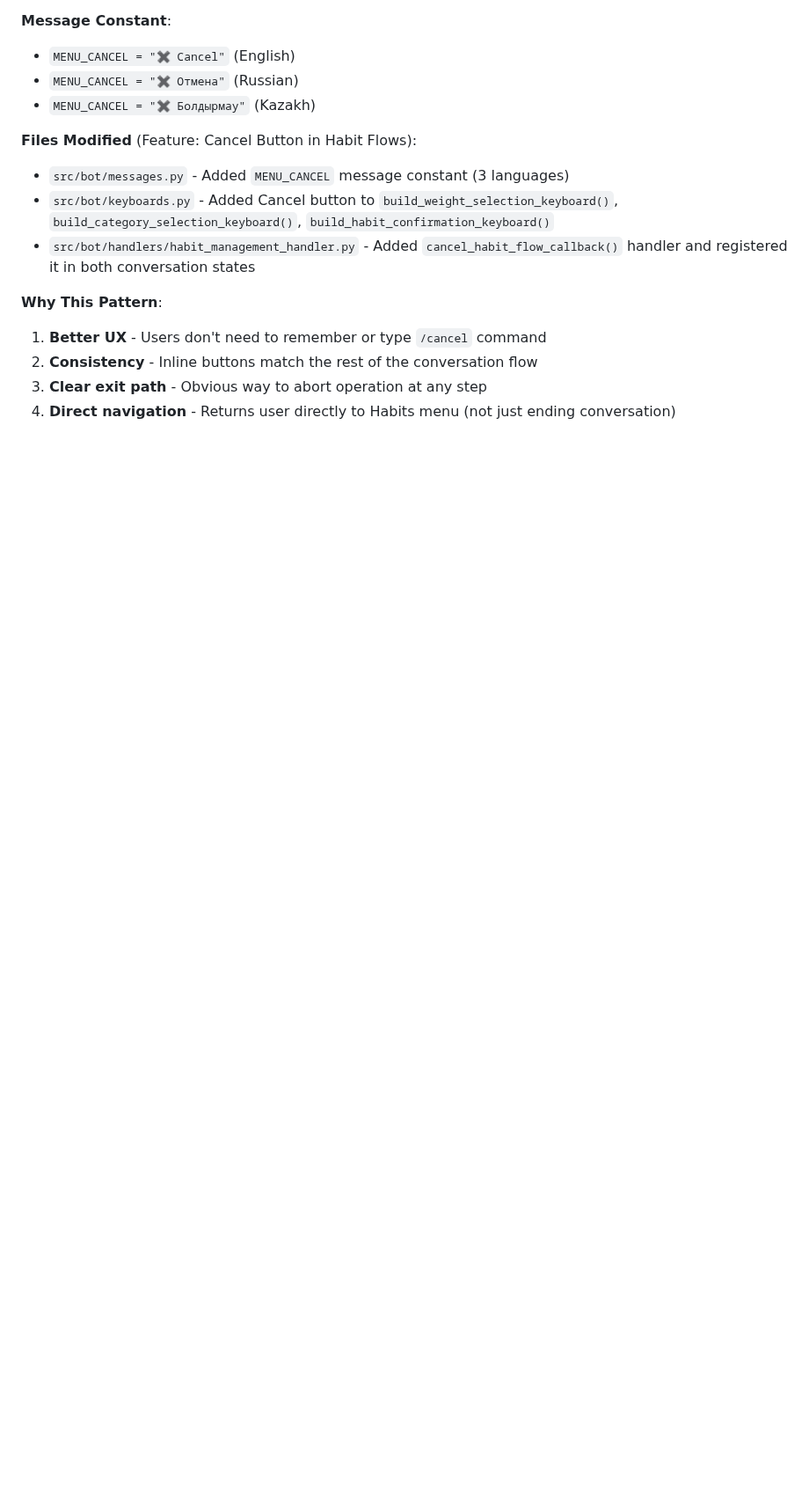
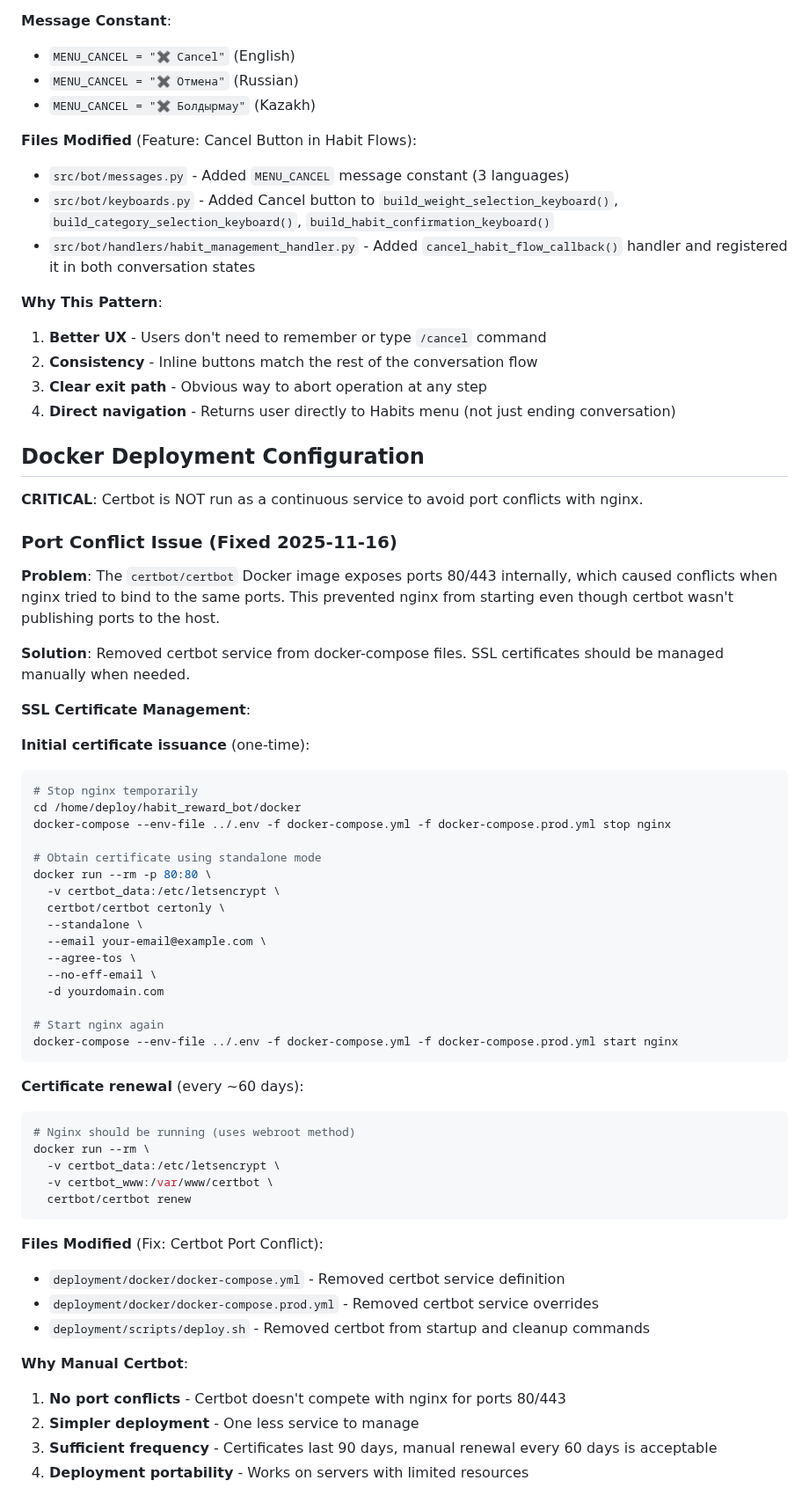
Before and after one commit to erzhan12/habit-reward, a Markdown page: RULES.md, the part around the change. Shown at 88% size. Rendered like a GitHub page; blank space fills up the shorter version.

Commit message:
docs: Document certbot port conflict fix in RULES.md
Add documentation about the certbot port conflict issue and manual
SSL certificate management approach.

🤖 Generated with Claude Code

Co-Authored-By: Claude <noreply@anthropic.com>

````diff
--- a/RULES.md
+++ b/RULES.md
@@ -1799,3 +1799,55 @@ For steps where users type text (habit name input), keep the `/cancel` command a
 2. **Consistency** - Inline buttons match the rest of the conversation flow
 3. **Clear exit path** - Obvious way to abort operation at any step
 4. **Direct navigation** - Returns user directly to Habits menu (not just ending conversation)
+
+## Docker Deployment Configuration
+
+**CRITICAL**: Certbot is NOT run as a continuous service to avoid port conflicts with nginx.
+
+### Port Conflict Issue (Fixed 2025-11-16)
+
+**Problem**: The `certbot/certbot` Docker image exposes ports 80/443 internally, which caused conflicts when nginx tried to bind to the same ports. This prevented nginx from starting even though certbot wasn't publishing ports to the host.
+
+**Solution**: Removed certbot service from docker-compose files. SSL certificates should be managed manually when needed.
+
+**SSL Certificate Management**:
+
+**Initial certificate issuance** (one-time):
+```bash
+# Stop nginx temporarily
+cd /home/deploy/habit_reward_bot/docker
+docker-compose --env-file ../.env -f docker-compose.yml -f docker-compose.prod.yml stop nginx
+
+# Obtain certificate using standalone mode
+docker run --rm -p 80:80 \
+  -v certbot_data:/etc/letsencrypt \
+  certbot/certbot certonly \
+  --standalone \
+  --email your-email@example.com \
+  --agree-tos \
+  --no-eff-email \
+  -d yourdomain.com
+
+# Start nginx again
+docker-compose --env-file ../.env -f docker-compose.yml -f docker-compose.prod.yml start nginx
+```
+
+**Certificate renewal** (every ~60 days):
+```bash
+# Nginx should be running (uses webroot method)
+docker run --rm \
+  -v certbot_data:/etc/letsencrypt \
+  -v certbot_www:/var/www/certbot \
+  certbot/certbot renew
+```
+
+**Files Modified** (Fix: Certbot Port Conflict):
+- `deployment/docker/docker-compose.yml` - Removed certbot service definition
+- `deployment/docker/docker-compose.prod.yml` - Removed certbot service overrides
+- `deployment/scripts/deploy.sh` - Removed certbot from startup and cleanup commands
+
+**Why Manual Certbot**:
+1. **No port conflicts** - Certbot doesn't compete with nginx for ports 80/443
+2. **Simpler deployment** - One less service to manage
+3. **Sufficient frequency** - Certificates last 90 days, manual renewal every 60 days is acceptable
+4. **Deployment portability** - Works on servers with limited resources
````
